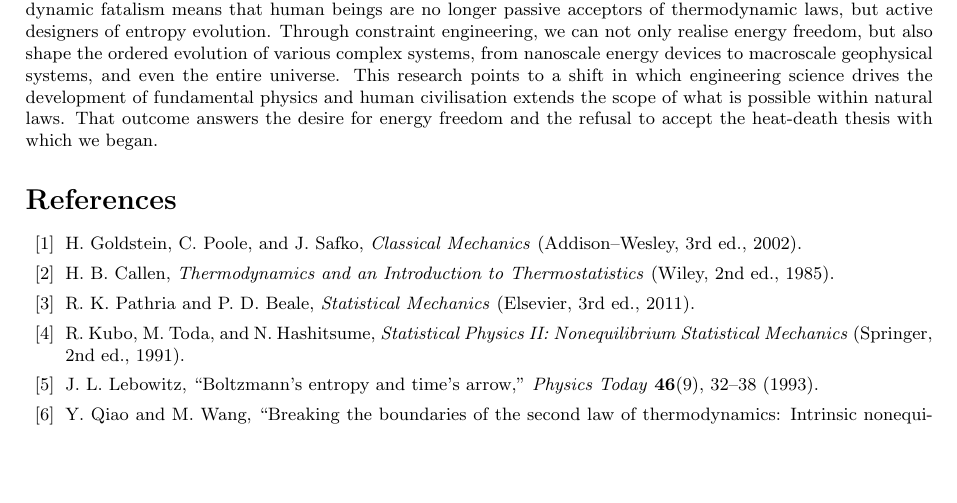
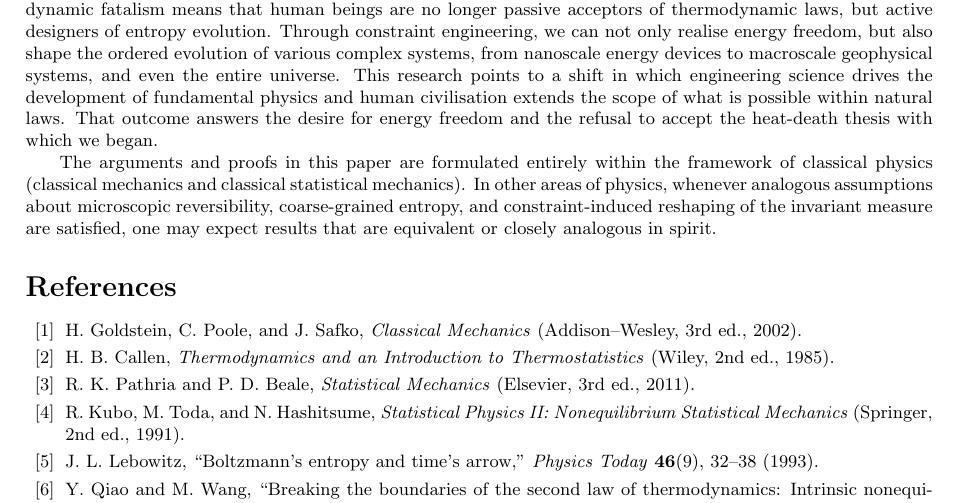
Before and after one commit to tpeng1977/entropy, a LaTeX paper (entropy.tex): part of page 8 of 9, cut so that both start at the same text, the shorter picture padded with empty space. Compiled offline with pdfLaTeX.

Commit message:
state the areas

```diff
--- a/entropy.tex
+++ b/entropy.tex
@@ -629,6 +629,13 @@ development of fundamental physics and human civilisation extends the scope of
 what is possible within natural laws. That outcome answers the desire for energy freedom and the
 refusal to accept the heat-death thesis with which we began.
 
+The arguments and proofs in this paper are formulated entirely within the
+framework of classical physics (classical mechanics and classical statistical
+mechanics). In other areas of physics, whenever analogous assumptions about
+microscopic reversibility, coarse-grained entropy, and constraint-induced
+reshaping of the invariant measure are satisfied, one may expect results that
+are equivalent or closely analogous in spirit.
+
 %\section*{References (background)}
 \begin{thebibliography}{13}
 \bibitem{goldstein}
```
